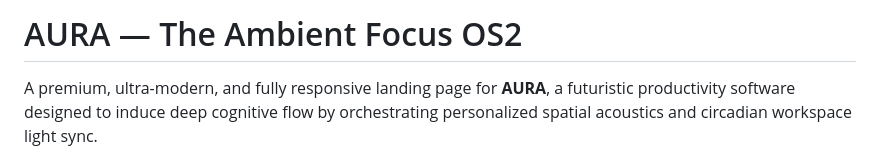
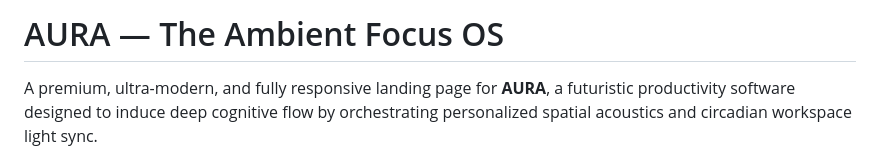
Before and after one commit to d24it153/synent-task2-productlandingpage-kavyapatel, a Markdown page: README.md, the part around the change. GitHub-like rendering.

```diff
--- a/README.md
+++ b/README.md
@@ -1,4 +1,4 @@
-# AURA — The Ambient Focus OS2
+# AURA — The Ambient Focus OS
 
 A premium, ultra-modern, and fully responsive landing page for **AURA**, a futuristic productivity software designed to induce deep cognitive flow by orchestrating personalized spatial acoustics and circadian workspace light sync.
 
```
